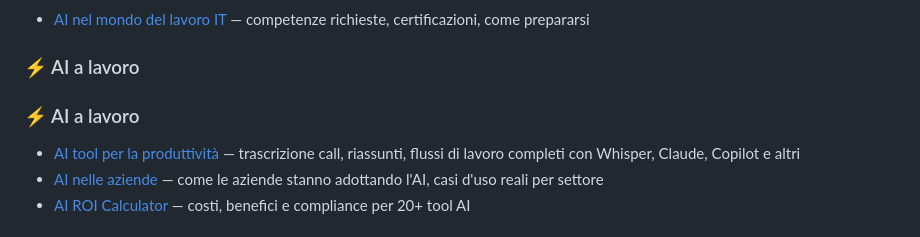
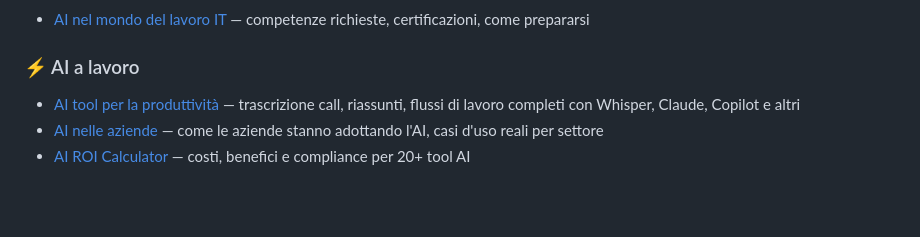
Before and after one commit to NicholasIzzo/ai-practical-guide, a Markdown page: README.md, the part around the change. Rendered like a GitHub page; blank space fills up the shorter version.

```diff
--- a/README.md
+++ b/README.md
@@ -56,7 +56,6 @@ Guida pratica all'intelligenza artificiale in italiano — casi d'uso reali, too
 - [AI nel mondo del lavoro IT](https://github.com/NicholasIzzo/ai-practical-guide/blob/master/docs/ai-mondo-del-lavoro.md) — competenze richieste, certificazioni, come prepararsi
 
 ### ⚡ AI a lavoro
-### ⚡ AI a lavoro
 - [AI tool per la produttività](https://github.com/NicholasIzzo/ai-practical-guide/blob/master/docs/ai-tool-produttivita.md) — trascrizione call, riassunti, flussi di lavoro completi con Whisper, Claude, Copilot e altri
 - [AI nelle aziende](https://github.com/NicholasIzzo/ai-practical-guide/blob/master/docs/ai-nelle-aziende.md) — come le aziende stanno adottando l'AI, casi d'uso reali per settore
 - [AI ROI Calculator](https://nicholasizzo.github.io/ai-practical-guide/ai-roi-calculator.html) — costi, benefici e compliance per 20+ tool AI
```
